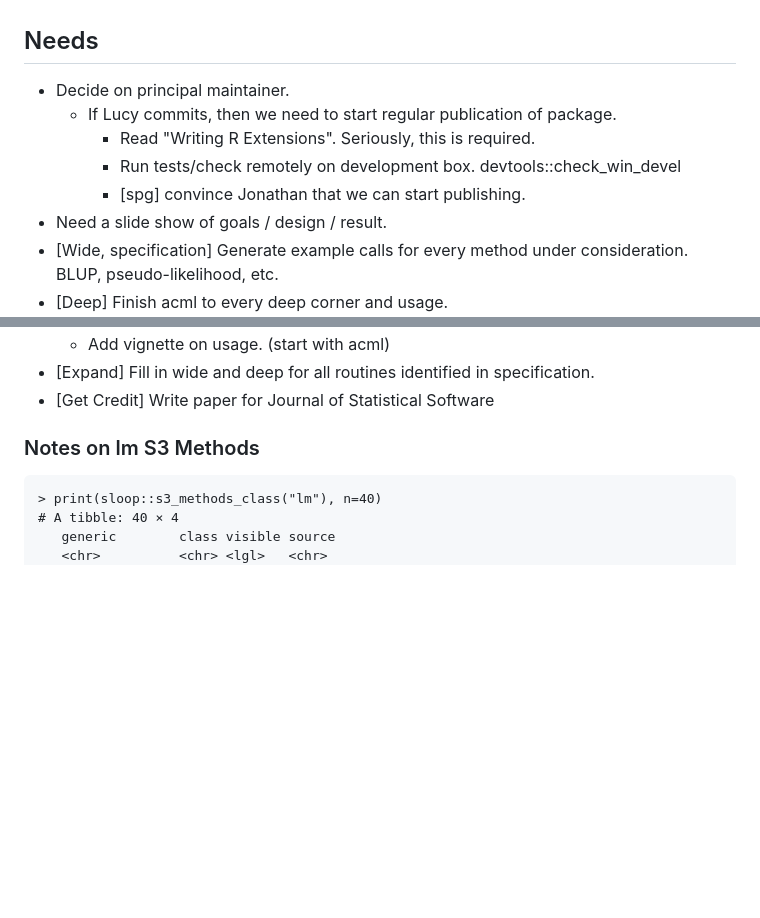
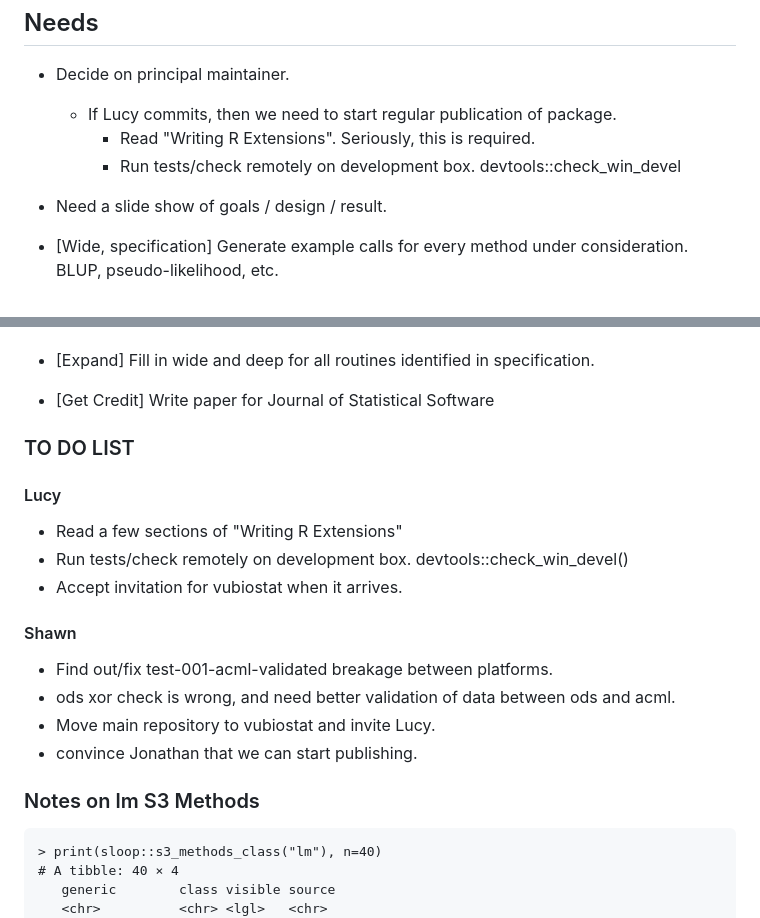
Before and after one commit to vubiostat/ODSMethods, a Markdown page: README.md, 2 parts joined by grey strips. Rendered like a GitHub page; blank space fills up the shorter version.

Commit message:
Work with Lucy on tasks in README

```diff
--- a/README.md
+++ b/README.md
@@ -22,7 +22,7 @@ This package is a draft at present to bring together a wide variety of outcome d
   * If Lucy commits, then we need to start regular publication of package.
     * Read "Writing R Extensions". Seriously, this is required.
     * Run tests/check remotely on development box. devtools::check_win_devel
-    * [spg] convince Jonathan that we can start publishing.
+
 * Need a slide show of goals / design / result.
 * [Wide, specification] Generate example calls for every method under consideration. BLUP, pseudo-likelihood, etc.
 * [Deep] Finish acml to every deep corner and usage.
@@ -51,6 +51,22 @@ This package is a draft at present to bring together a wide variety of outcome d
   * Add vignette on usage. (start with acml)
 * [Expand] Fill in wide and deep for all routines identified in specification.
 * [Get Credit] Write paper for Journal of Statistical Software
+
+
+### TO DO LIST
+
+#### Lucy
+
+* Read a few sections of "Writing R Extensions"
+* Run tests/check remotely on development box. devtools::check_win_devel()
+* Accept invitation for vubiostat when it arrives.
+
+#### Shawn
+
+* Find out/fix test-001-acml-validated breakage between platforms.
+* ods xor check is wrong, and need better validation of data between ods and acml.
+* Move main repository to vubiostat and invite Lucy.
+* convince Jonathan that we can start publishing.
 
 ### Notes on lm S3 Methods
 
```
